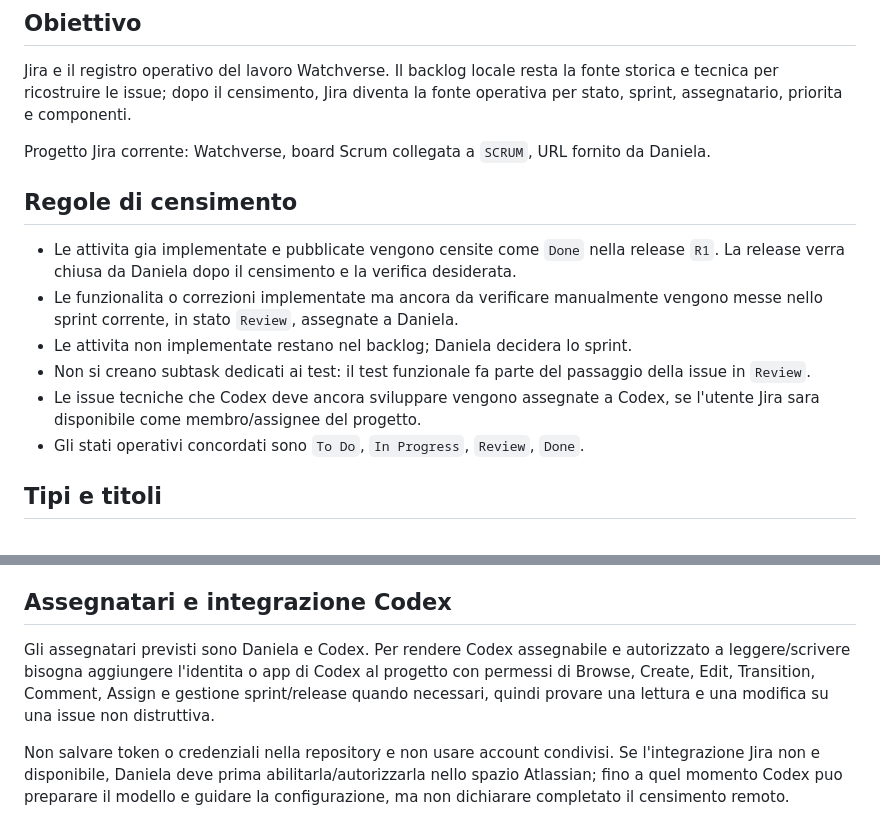
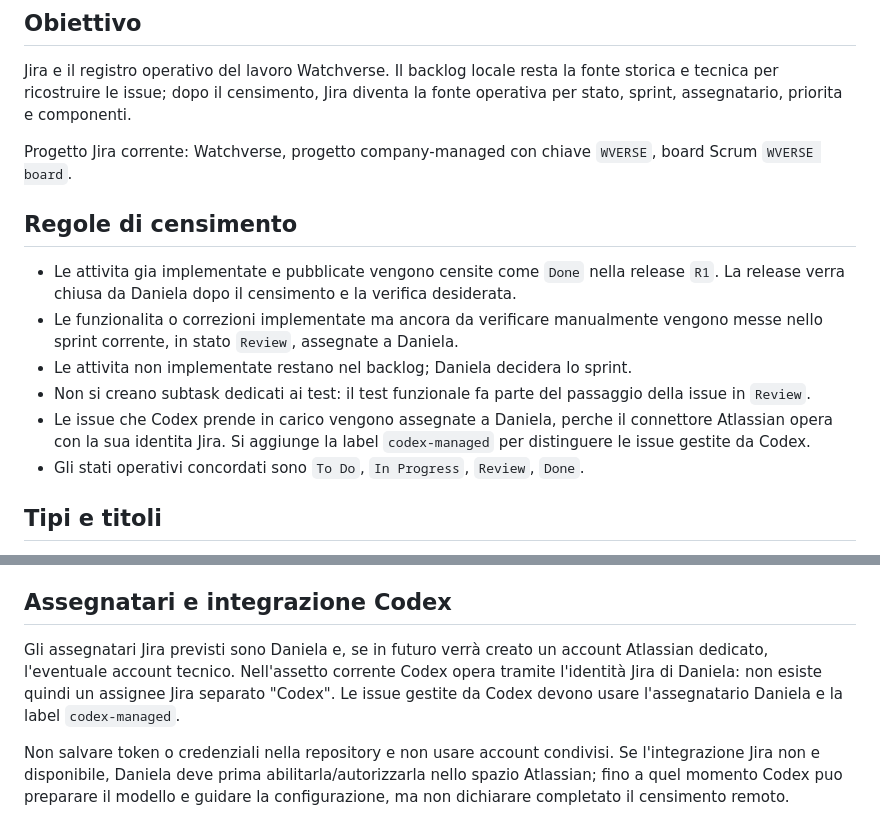
Before and after one commit to danychi1982/watchverse, a Markdown page: docs/knowledge/JIRA_WORKFLOW.md, 2 parts joined by grey strips. Rendered like a GitHub page.

```diff
--- a/docs/knowledge/JIRA_WORKFLOW.md
+++ b/docs/knowledge/JIRA_WORKFLOW.md
@@ -4,7 +4,7 @@
 
 Jira e il registro operativo del lavoro Watchverse. Il backlog locale resta la fonte storica e tecnica per ricostruire le issue; dopo il censimento, Jira diventa la fonte operativa per stato, sprint, assegnatario, priorita e componenti.
 
-Progetto Jira corrente: Watchverse, board Scrum collegata a `SCRUM`, URL fornito da Daniela.
+Progetto Jira corrente: Watchverse, progetto company-managed con chiave `WVERSE`, board Scrum `WVERSE board`.
 
 ## Regole di censimento
 
@@ -12,7 +12,7 @@ Progetto Jira corrente: Watchverse, board Scrum collegata a `SCRUM`, URL fornito
 - Le funzionalita o correzioni implementate ma ancora da verificare manualmente vengono messe nello sprint corrente, in stato `Review`, assegnate a Daniela.
 - Le attivita non implementate restano nel backlog; Daniela decidera lo sprint.
 - Non si creano subtask dedicati ai test: il test funzionale fa parte del passaggio della issue in `Review`.
-- Le issue tecniche che Codex deve ancora sviluppare vengono assegnate a Codex, se l'utente Jira sara disponibile come membro/assignee del progetto.
+- Le issue che Codex prende in carico vengono assegnate a Daniela, perche il connettore Atlassian opera con la sua identita Jira. Si aggiunge la label `codex-managed` per distinguere le issue gestite da Codex.
 - Gli stati operativi concordati sono `To Do`, `In Progress`, `Review`, `Done`.
 
 ## Tipi e titoli
@@ -44,7 +79,7 @@ Una issue puo avere piu componenti. La proposta va verificata nella configurazio
 
 ## Assegnatari e integrazione Codex
 
-Gli assegnatari previsti sono Daniela e Codex. Per rendere Codex assegnabile e autorizzato a leggere/scrivere bisogna aggiungere l'identita o app di Codex al progetto con permessi di Browse, Create, Edit, Transition, Comment, Assign e gestione sprint/release quando necessari, quindi provare una lettura e una modifica su una issue non distruttiva.
+Gli assegnatari Jira previsti sono Daniela e, se in futuro verrà creato un account Atlassian dedicato, l'eventuale account tecnico. Nell'assetto corrente Codex opera tramite l'identità Jira di Daniela: non esiste quindi un assignee Jira separato "Codex". Le issue gestite da Codex devono usare l'assegnatario Daniela e la label `codex-managed`.
 
 Non salvare token o credenziali nella repository e non usare account condivisi. Se l'integrazione Jira non e disponibile, Daniela deve prima abilitarla/autorizzarla nello spazio Atlassian; fino a quel momento Codex puo preparare il modello e guidare la configurazione, ma non dichiarare completato il censimento remoto.
 
```
Also changed, not shown: other parts of docs/knowledge/JIRA_WORKFLOW.md (+46 -11 lines), docs/knowledge/DECISION_LOG.md (+4 -1 lines), docs/knowledge/PROJECT_CONTEXT.md (+1 -1 lines).
